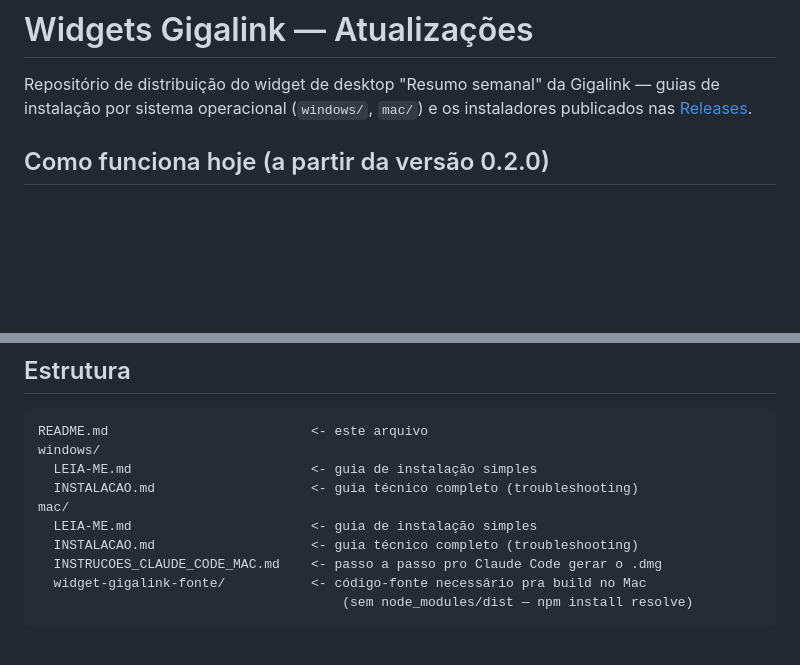
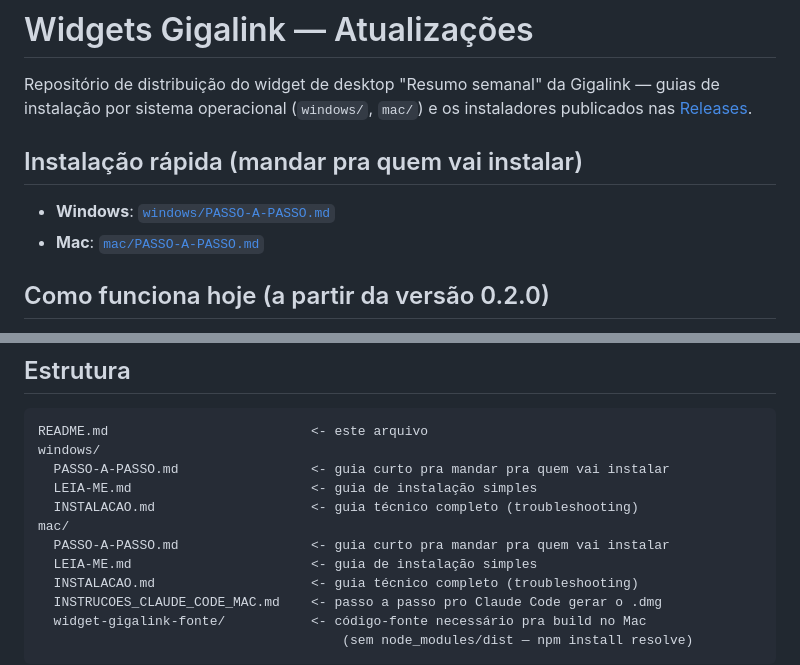
Before and after one commit to JoaoGigalink/widgets-gigalink-atualizacoes, a Markdown page: README.md, 2 parts joined by grey strips. Rendered like a GitHub page; blank space fills up the shorter version.

````diff
--- a/README.md
+++ b/README.md
@@ -4,6 +4,11 @@ Repositório de distribuição do widget de desktop "Resumo semanal" da
 Gigalink — guias de instalação por sistema operacional (`windows/`,
 `mac/`) e os instaladores publicados nas
 [Releases](https://github.com/JoaoGigalink/widgets-gigalink-atualizacoes/releases).
+
+## Instalação rápida (mandar pra quem vai instalar)
+
+- **Windows**: [`windows/PASSO-A-PASSO.md`](windows/PASSO-A-PASSO.md)
+- **Mac**: [`mac/PASSO-A-PASSO.md`](mac/PASSO-A-PASSO.md)
 
 ## Como funciona hoje (a partir da versão 0.2.0)
 
@@ -25,9 +30,11 @@ Gigalink — guias de instalação por sistema operacional (`windows/`,
 ```
 README.md                          <- este arquivo
 windows/
+  PASSO-A-PASSO.md                 <- guia curto pra mandar pra quem vai instalar
   LEIA-ME.md                       <- guia de instalação simples
   INSTALACAO.md                    <- guia técnico completo (troubleshooting)
 mac/
+  PASSO-A-PASSO.md                 <- guia curto pra mandar pra quem vai instalar
   LEIA-ME.md                       <- guia de instalação simples
   INSTALACAO.md                    <- guia técnico completo (troubleshooting)
   INSTRUCOES_CLAUDE_CODE_MAC.md    <- passo a passo pro Claude Code gerar o .dmg
````
Also changed, not shown: mac/PASSO-A-PASSO.md (added, +44 -0 lines), windows/PASSO-A-PASSO.md (added, +30 -0 lines).
